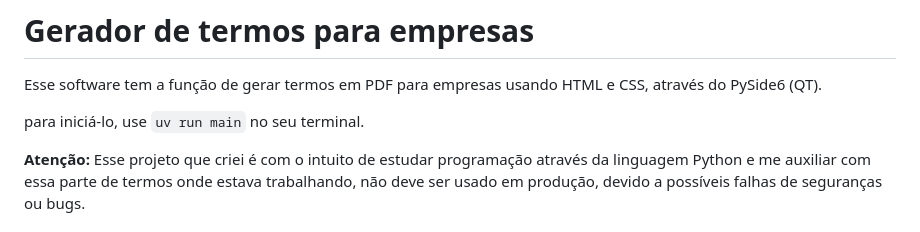
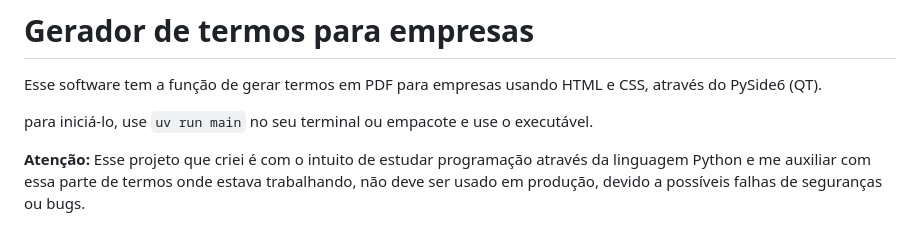
Before and after one commit to Endrylrm/doc-generator-gui, a Markdown page: README.md, the part around the change. GitHub-like rendering.

```diff
--- a/README.md
+++ b/README.md
@@ -2,7 +2,7 @@
 
 Esse software tem a função de gerar termos em PDF para empresas usando HTML e CSS, através do PySide6 (QT).
 
-para iniciá-lo, use `uv run main` no seu terminal.
+para iniciá-lo, use `uv run main` no seu terminal ou empacote e use o executável.
 
 <b style="color: red;">Atenção:</b> Esse projeto que criei é com o intuito de estudar programação através da linguagem Python e me auxiliar com essa parte de termos onde estava trabalhando, não deve ser usado em produção, devido a possíveis falhas de seguranças ou bugs.
 
```
